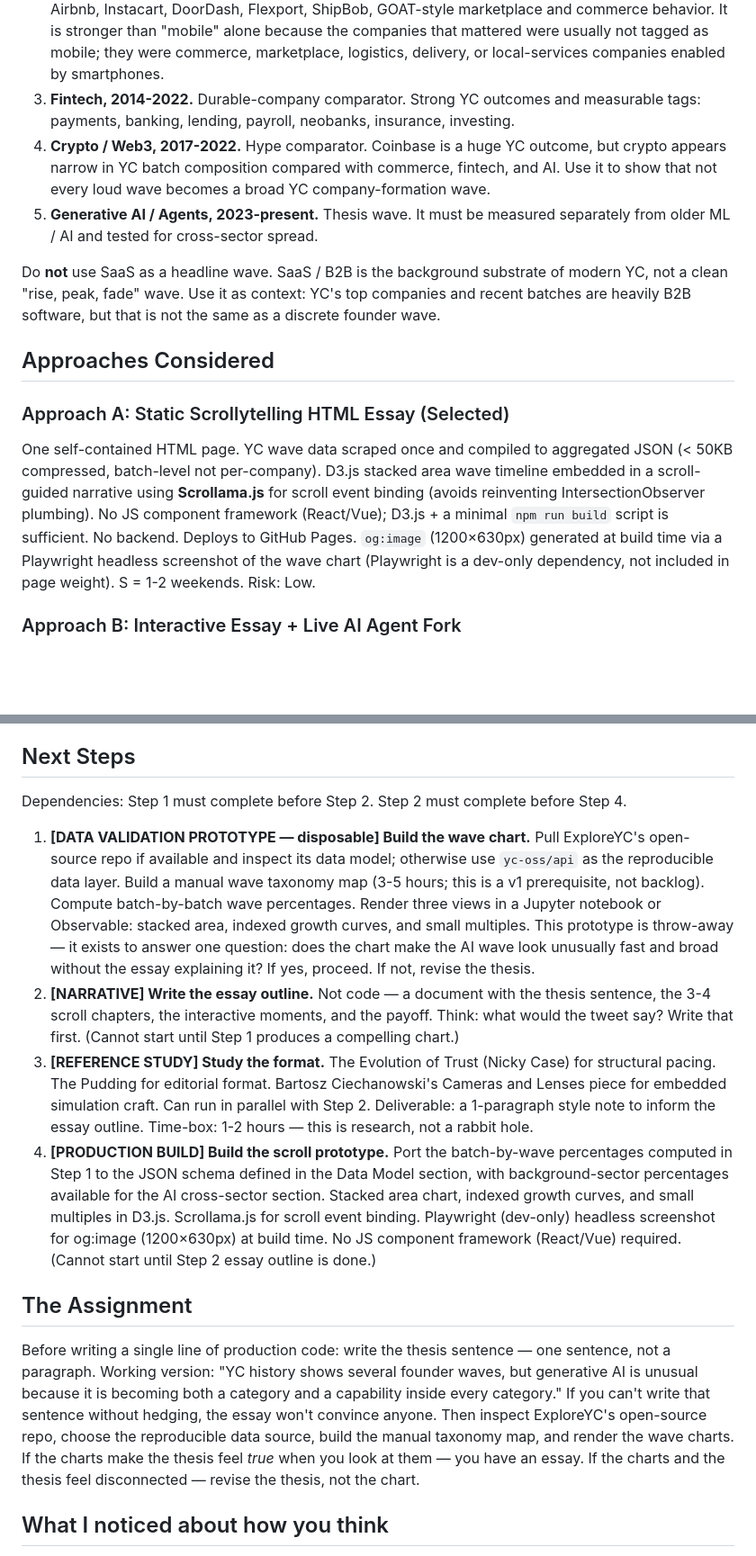
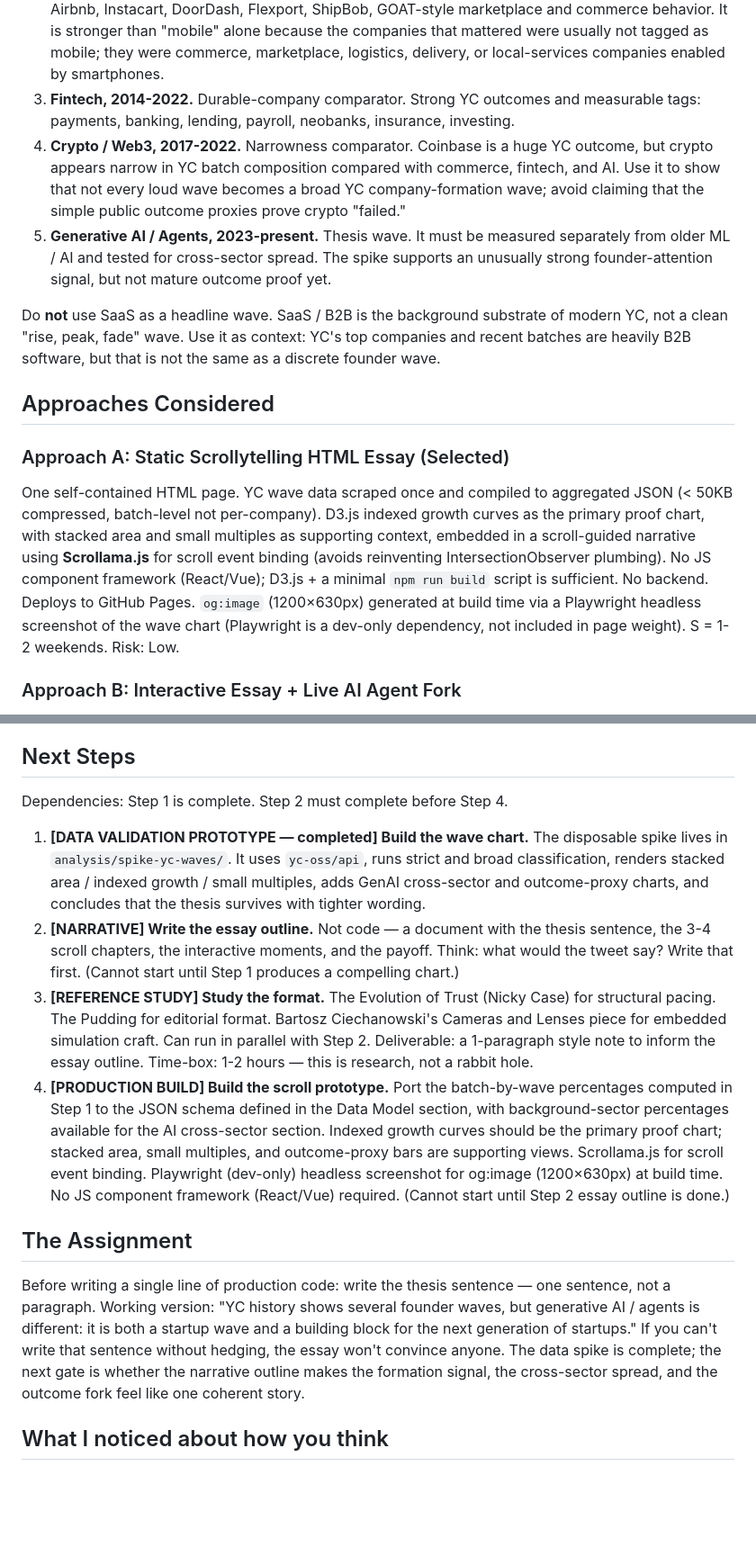
Before and after one commit to qiubit/yc-time-to-build, a Markdown page: DESIGN.md, 2 parts joined by grey strips. Shown at 90% size. GitHub-like rendering; blank space fills up the shorter version.

```diff
--- a/DESIGN.md
+++ b/DESIGN.md
@@ -72,15 +73,15 @@ Use these waves in v1:
 1. **Web / Social / UGC, 2005-2011.** Prologue wave. It helps show YC's original "tiny teams can build web apps" era, but batch sizes are small, so do not lean on it for hard statistical claims.
 2. **Mobile-Enabled Commerce / Marketplaces, 2009-2016.** Main historical comparator. This captures Airbnb, Instacart, DoorDash, Flexport, ShipBob, GOAT-style marketplace and commerce behavior. It is stronger than "mobile" alone because the companies that mattered were usually not tagged as mobile; they were commerce, marketplace, logistics, delivery, or local-services companies enabled by smartphones.
 3. **Fintech, 2014-2022.** Durable-company comparator. Strong YC outcomes and measurable tags: payments, banking, lending, payroll, neobanks, insurance, investing.
-4. **Crypto / Web3, 2017-2022.** Hype comparator. Coinbase is a huge YC outcome, but crypto appears narrow in YC batch composition compared with commerce, fintech, and AI. Use it to show that not every loud wave becomes a broad YC company-formation wave.
-5. **Generative AI / Agents, 2023-present.** Thesis wave. It must be measured separately from older ML / AI and tested for cross-sector spread.
+4. **Crypto / Web3, 2017-2022.** Narrowness comparator. Coinbase is a huge YC outcome, but crypto appears narrow in YC batch composition compared with commerce, fintech, and AI. Use it to show that not every loud wave becomes a broad YC company-formation wave; avoid claiming that the simple public outcome proxies prove crypto "failed."
+5. **Generative AI / Agents, 2023-present.** Thesis wave. It must be measured separately from older ML / AI and tested for cross-sector spread. The spike supports an unusually strong founder-attention signal, but not mature outcome proof yet.
 
 Do **not** use SaaS as a headline wave. SaaS / B2B is the background substrate of modern YC, not a clean "rise, peak, fade" wave. Use it as context: YC's top companies and recent batches are heavily B2B software, but that is not the same as a discrete founder wave.
 
 ## Approaches Considered
 
 ### Approach A: Static Scrollytelling HTML Essay (Selected)
-One self-contained HTML page. YC wave data scraped once and compiled to aggregated JSON (< 50KB compressed, batch-level not per-company). D3.js stacked area wave timeline embedded in a scroll-guided narrative using **Scrollama.js** for scroll event binding (avoids reinventing IntersectionObserver plumbing). No JS component framework (React/Vue); D3.js + a minimal `npm run build` script is sufficient. No backend. Deploys to GitHub Pages. `og:image` (1200×630px) generated at build time via a Playwright headless screenshot of the wave chart (Playwright is a dev-only dependency, not included in page weight). S = 1-2 weekends. Risk: Low.
+One self-contained HTML page. YC wave data scraped once and compiled to aggregated JSON (< 50KB compressed, batch-level not per-company). D3.js indexed growth curves as the primary proof chart, with stacked area and small multiples as supporting context, embedded in a scroll-guided narrative using **Scrollama.js** for scroll event binding (avoids reinventing IntersectionObserver plumbing). No JS component framework (React/Vue); D3.js + a minimal `npm run build` script is sufficient. No backend. Deploys to GitHub Pages. `og:image` (1200×630px) generated at build time via a Playwright headless screenshot of the wave chart (Playwright is a dev-only dependency, not included in page weight). S = 1-2 weekends. Risk: Low.
 
 ### Approach B: Interactive Essay + Live AI Agent Fork
 Same scrollytelling structure + AI agent at the end (Claude API + FastAPI backend) that lets readers ask questions about any wave and generate on-demand visualizations. Full vision in one release. Effort: L (3-4 weeks). Risk: Medium — backend investment before validating the essay resonates.
@@ -135,16 +137,16 @@ Write the wave essay as a reactive, forkable Observable notebook. Fastest protot
 
 ## Next Steps
 
-Dependencies: Step 1 must complete before Step 2. Step 2 must complete before Step 4.
+Dependencies: Step 1 is complete. Step 2 must complete before Step 4.
 
-1. **[DATA VALIDATION PROTOTYPE — disposable] Build the wave chart.** Pull ExploreYC's open-source repo if available and inspect its data model; otherwise use `yc-oss/api` as the reproducible data layer. Build a manual wave taxonomy map (3-5 hours; this is a v1 prerequisite, not backlog). Compute batch-by-batch wave percentages. Render three views in a Jupyter notebook or Observable: stacked area, indexed growth curves, and small multiples. This prototype is throw-away — it exists to answer one question: does the chart make the AI wave look unusually fast and broad without the essay explaining it? If yes, proceed. If not, revise the thesis.
+1. **[DATA VALIDATION PROTOTYPE — completed] Build the wave chart.** The disposable spike lives in `analysis/spike-yc-waves/`. It uses `yc-oss/api`, runs strict and broad classification, renders stacked area / indexed growth / small multiples, adds GenAI cross-sector and outcome-proxy charts, and concludes that the thesis survives with tighter wording.
 2. **[NARRATIVE] Write the essay outline.** Not code — a document with the thesis sentence, the 3-4 scroll chapters, the interactive moments, and the payoff. Think: what would the tweet say? Write that first. (Cannot start until Step 1 produces a compelling chart.)
 3. **[REFERENCE STUDY] Study the format.** The Evolution of Trust (Nicky Case) for structural pacing. The Pudding for editorial format. Bartosz Ciechanowski's Cameras and Lenses piece for embedded simulation craft. Can run in parallel with Step 2. Deliverable: a 1-paragraph style note to inform the essay outline. Time-box: 1-2 hours — this is research, not a rabbit hole.
-4. **[PRODUCTION BUILD] Build the scroll prototype.** Port the batch-by-wave percentages computed in Step 1 to the JSON schema defined in the Data Model section, with background-sector percentages available for the AI cross-sector section. Stacked area chart, indexed growth curves, and small multiples in D3.js. Scrollama.js for scroll event binding. Playwright (dev-only) headless screenshot for og:image (1200×630px) at build time. No JS component framework (React/Vue) required. (Cannot start until Step 2 essay outline is done.)
+4. **[PRODUCTION BUILD] Build the scroll prototype.** Port the batch-by-wave percentages computed in Step 1 to the JSON schema defined in the Data Model section, with background-sector percentages available for the AI cross-sector section. Indexed growth curves should be the primary proof chart; stacked area, small multiples, and outcome-proxy bars are supporting views. Scrollama.js for scroll event binding. Playwright (dev-only) headless screenshot for og:image (1200×630px) at build time. No JS component framework (React/Vue) required. (Cannot start until Step 2 essay outline is done.)
 
 ## The Assignment
 
-Before writing a single line of production code: write the thesis sentence — one sentence, not a paragraph. Working version: "YC history shows several founder waves, but generative AI is unusual because it is becoming both a category and a capability inside every category." If you can't write that sentence without hedging, the essay won't convince anyone. Then inspect ExploreYC's open-source repo, choose the reproducible data source, build the manual taxonomy map, and render the wave charts. If the charts make the thesis feel *true* when you look at them — you have an essay. If the charts and the thesis feel disconnected — revise the thesis, not the chart.
+Before writing a single line of production code: write the thesis sentence — one sentence, not a paragraph. Working version: "YC history shows several founder waves, but generative AI / agents is different: it is both a startup wave and a building block for the next generation of startups." If you can't write that sentence without hedging, the essay won't convince anyone. The data spike is complete; the next gate is whether the narrative outline makes the formation signal, the cross-sector spread, and the outcome fork feel like one coherent story.
 
 ## What I noticed about how you think
 
```
Also changed, not shown: other parts of DESIGN.md (+17 -15 lines).
